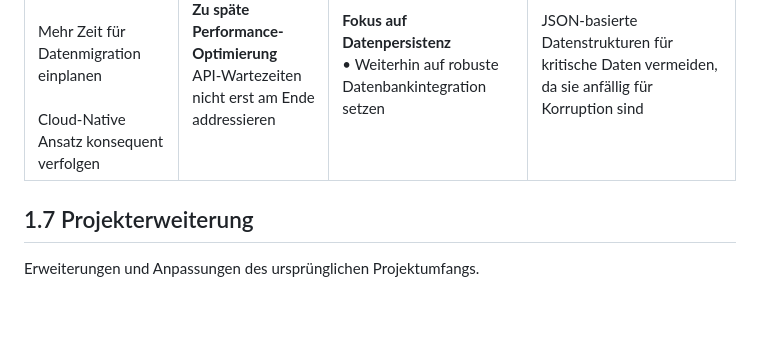
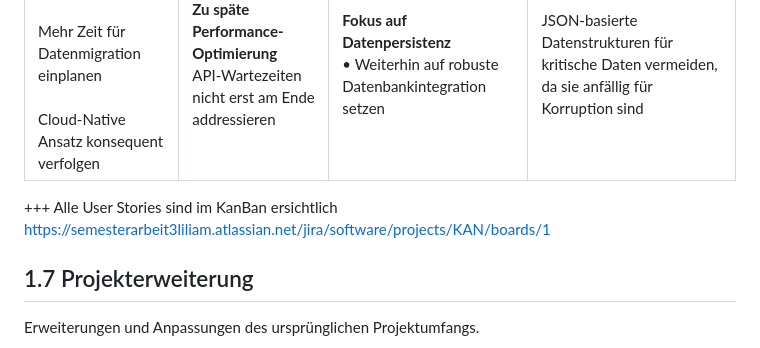
Before and after one commit to gitlilia-tbz/ICTNE24_Semesterarbeit3_L.M, a Markdown page: README.md, the part around the change printed below. GitHub-like rendering; blank space fills up the shorter version.

```diff
--- a/README.md
+++ b/README.md
@@ -663,7 +664,8 @@ damit ich **meine Outdoor-Trainings besser planen kann.**
 | ----------------------------------------------------------------------------------------------------------------------------------------------------- | ----------------------------------------------------------------------------------------- | -------------------------------------------------------------------------------------- | ------------------------------------------------------------------------------------------------- |
 | Frühzeitige API-Integration planen<br /><br>Mehr Zeit für Datenmigration einplanen<br><br>Cloud-Native Ansatz konsequent verfolgen | **Zu späte Performance-Optimierung** <br>API-Wartezeiten nicht erst am Ende addressieren | **Fokus auf Datenpersistenz**<br>• Weiterhin auf robuste Datenbankintegration setzen | JSON-basierte Datenstrukturen für kritische Daten vermeiden, da sie anfällig für Korruption sind |
 
-
++++ Alle User Stories sind im KanBan ersichtlich
+https://semesterarbeit3liliam.atlassian.net/jira/software/projects/KAN/boards/1
 
 ## 1.7 Projekterweiterung
 
```
Also changed, not shown: other parts of README.md (+3 -2 lines), image-10.png (added), image-9.png (added).
